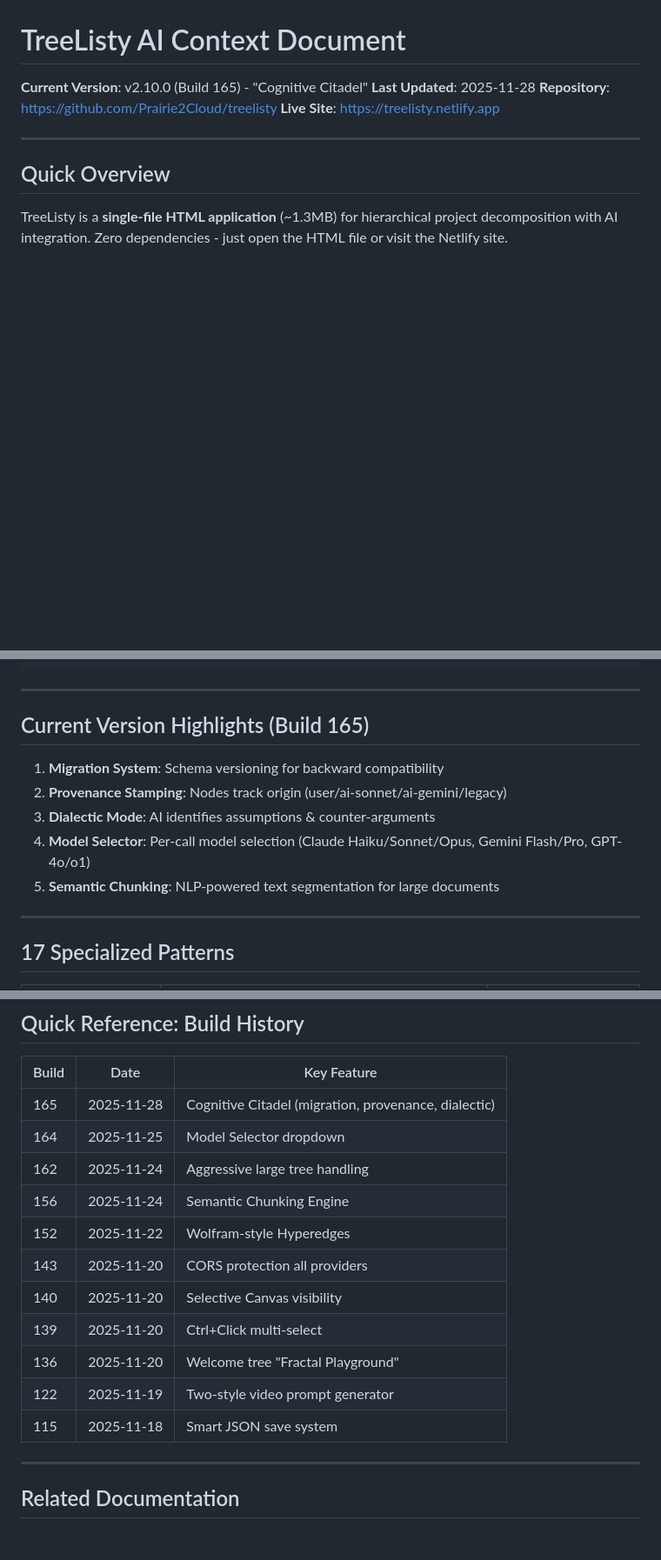
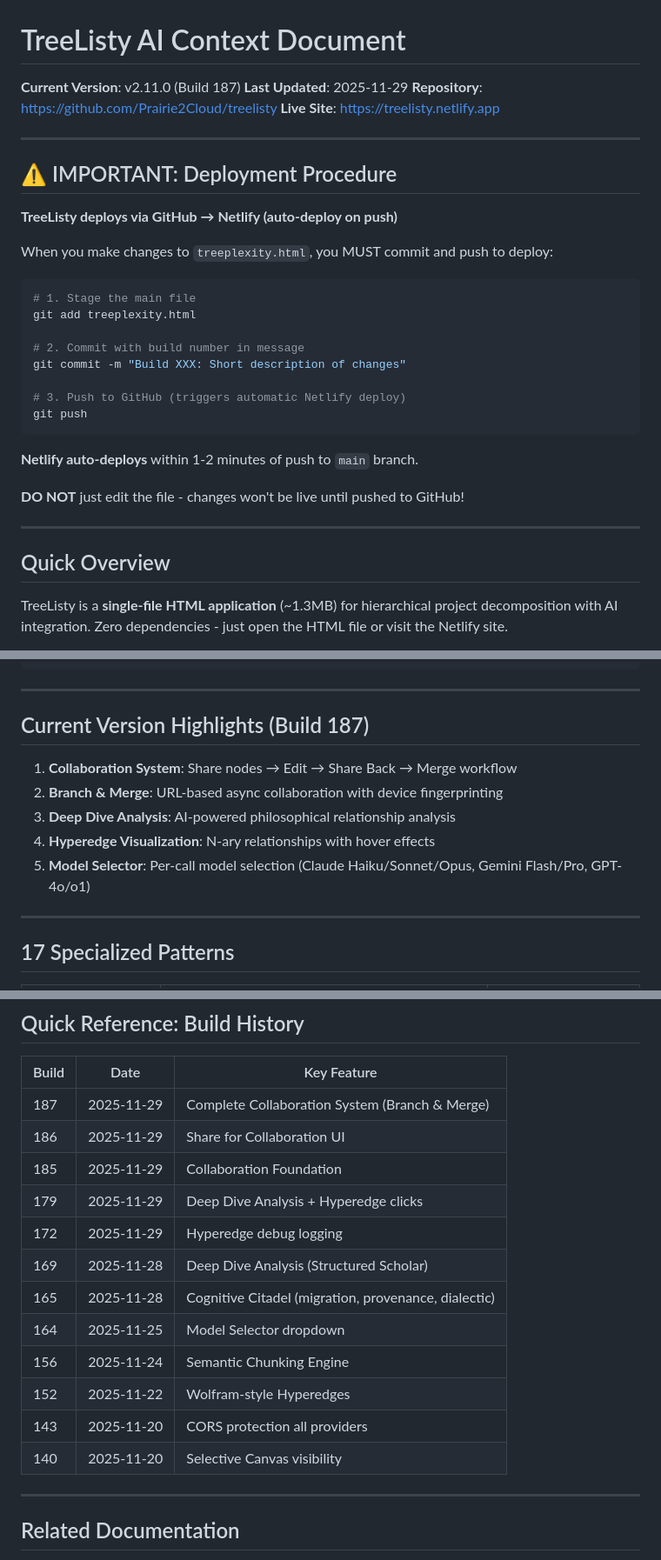
Before and after one commit to Prairie2Cloud/treelisty, a Markdown page: docs/AI-CONTEXT.md, 3 parts joined by grey strips. Shown at 87% size. GitHub-like rendering; blank space fills up the shorter version.

Commit message:
Docs: Update AI-CONTEXT.md with deployment procedure
- Added prominent deployment section at top of document
- Emphasized GitHub → Netlify auto-deploy workflow
- Updated build history to Build 187
- Updated version highlights for current features

🤖 Generated with [Claude Code](https://claude.com/claude-code)

Co-Authored-By: Claude <noreply@anthropic.com>

````diff
--- a/docs/AI-CONTEXT.md
+++ b/docs/AI-CONTEXT.md
@@ -1,9 +1,32 @@
 # TreeListy AI Context Document
 
-**Current Version**: v2.10.0 (Build 165) - "Cognitive Citadel"
-**Last Updated**: 2025-11-28
+**Current Version**: v2.11.0 (Build 187)
+**Last Updated**: 2025-11-29
 **Repository**: https://github.com/Prairie2Cloud/treelisty
 **Live Site**: https://treelisty.netlify.app
+
+---
+
+## ⚠️ IMPORTANT: Deployment Procedure
+
+**TreeListy deploys via GitHub → Netlify (auto-deploy on push)**
+
+When you make changes to `treeplexity.html`, you MUST commit and push to deploy:
+
+```bash
+# 1. Stage the main file
+git add treeplexity.html
+
+# 2. Commit with build number in message
+git commit -m "Build XXX: Short description of changes"
+
+# 3. Push to GitHub (triggers automatic Netlify deploy)
+git push
+```
+
+**Netlify auto-deploys** within 1-2 minutes of push to `main` branch.
+
+**DO NOT** just edit the file - changes won't be live until pushed to GitHub!
 
 ---
 
@@ -39,13 +62,13 @@ treeplexity.html (single file ~1.3MB)
 
 ---
 
-## Current Version Highlights (Build 165)
+## Current Version Highlights (Build 187)
 
-1. **Migration System**: Schema versioning for backward compatibility
-2. **Provenance Stamping**: Nodes track origin (user/ai-sonnet/ai-gemini/legacy)
-3. **Dialectic Mode**: AI identifies assumptions & counter-arguments
-4. **Model Selector**: Per-call model selection (Claude Haiku/Sonnet/Opus, Gemini Flash/Pro, GPT-4o/o1)
-5. **Semantic Chunking**: NLP-powered text segmentation for large documents
+1. **Collaboration System**: Share nodes → Edit → Share Back → Merge workflow
+2. **Branch & Merge**: URL-based async collaboration with device fingerprinting
+3. **Deep Dive Analysis**: AI-powered philosophical relationship analysis
+4. **Hyperedge Visualization**: N-ary relationships with hover effects
+5. **Model Selector**: Per-call model selection (Claude Haiku/Sonnet/Opus, Gemini Flash/Pro, GPT-4o/o1)
 
 ---
 
@@ -175,17 +204,18 @@ git push  # Triggers Netlify auto-deploy
 
 | Build | Date | Key Feature |
 |-------|------|-------------|
+| 187 | 2025-11-29 | Complete Collaboration System (Branch & Merge) |
+| 186 | 2025-11-29 | Share for Collaboration UI |
+| 185 | 2025-11-29 | Collaboration Foundation |
+| 179 | 2025-11-29 | Deep Dive Analysis + Hyperedge clicks |
+| 172 | 2025-11-29 | Hyperedge debug logging |
+| 169 | 2025-11-28 | Deep Dive Analysis (Structured Scholar) |
 | 165 | 2025-11-28 | Cognitive Citadel (migration, provenance, dialectic) |
 | 164 | 2025-11-25 | Model Selector dropdown |
-| 162 | 2025-11-24 | Aggressive large tree handling |
 | 156 | 2025-11-24 | Semantic Chunking Engine |
 | 152 | 2025-11-22 | Wolfram-style Hyperedges |
 | 143 | 2025-11-20 | CORS protection all providers |
 | 140 | 2025-11-20 | Selective Canvas visibility |
-| 139 | 2025-11-20 | Ctrl+Click multi-select |
-| 136 | 2025-11-20 | Welcome tree "Fractal Playground" |
-| 122 | 2025-11-19 | Two-style video prompt generator |
-| 115 | 2025-11-18 | Smart JSON save system |
 
 ---
 
````
Also changed, not shown: other parts of docs/AI-CONTEXT.md (+8 -2 lines).
